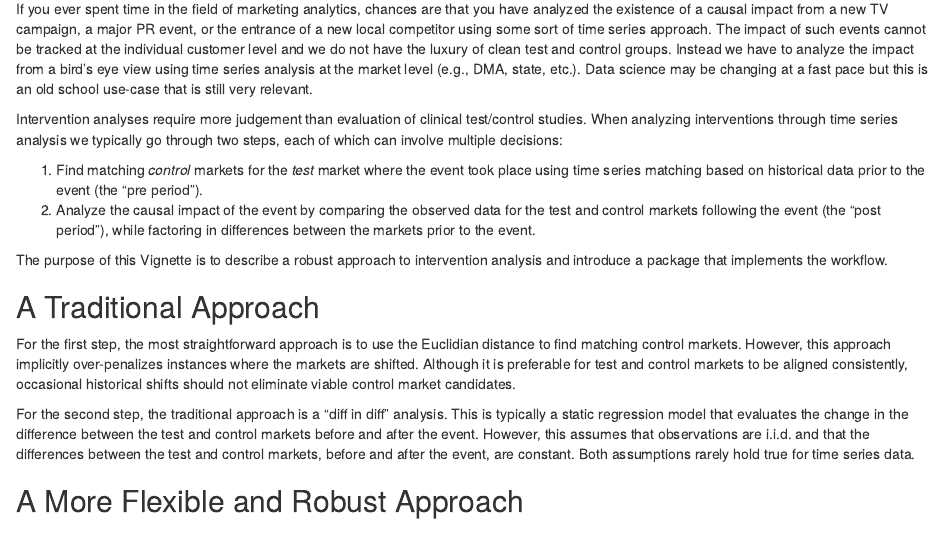
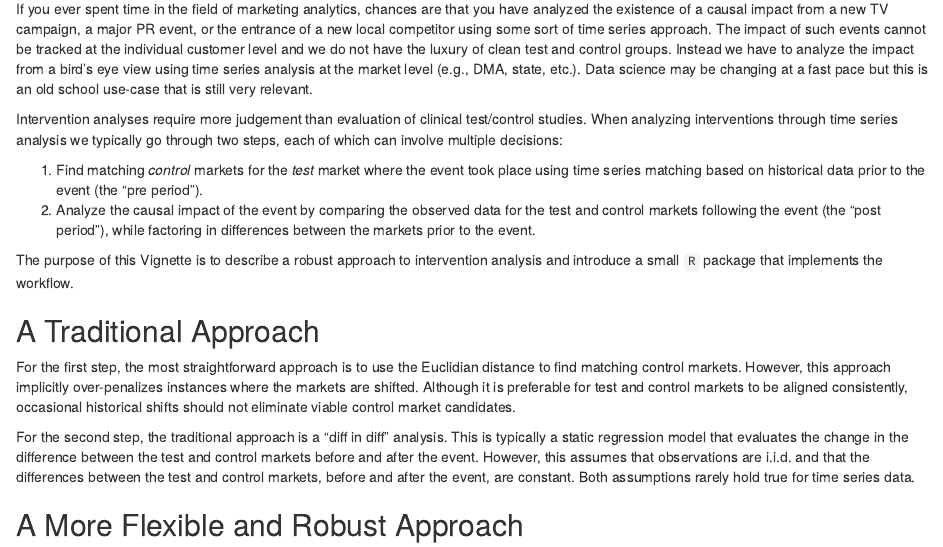
Before and after one commit to klarsen1/MarketMatching, an R Markdown document (README.rmd): the page in a window 1100 px wide, from 70 px down. Rendered offline with R 4.5, knitr and Pandoc, with nearby package versions.

Commit message:
editing readme and vignette

```diff
--- a/README.rmd
+++ b/README.rmd
@@ -6,7 +6,7 @@ Intervention analyses require more judgement than evaluation of clinical test/co
 1. Find matching *control* markets for the *test* market where the event took place using time series matching based on historical data prior to the event (the "pre period").
 2. Analyze the causal impact of the event by comparing the observed data for the test and control markets following the event (the "post period"), while factoring in differences between the markets prior to the event.
 
-The purpose of this Vignette is to describe a robust approach to intervention analysis and introduce a package that implements the workflow.
+The purpose of this Vignette is to describe a robust approach to intervention analysis and introduce a small `R` package that implements the workflow.
 
 ## A Traditional Approach
 For the first step, the most straightforward approach is to use the Euclidian distance to find matching control markets. However, this approach implicitly over-penalizes instances where the markets are shifted. Although it is preferable for test and control markets to be aligned consistently, occasional historical shifts should not eliminate viable control market candidates.
```
Also changed, not shown: vignettes/MarketMatching-Vignette.Rmd (+1 -1 lines).
